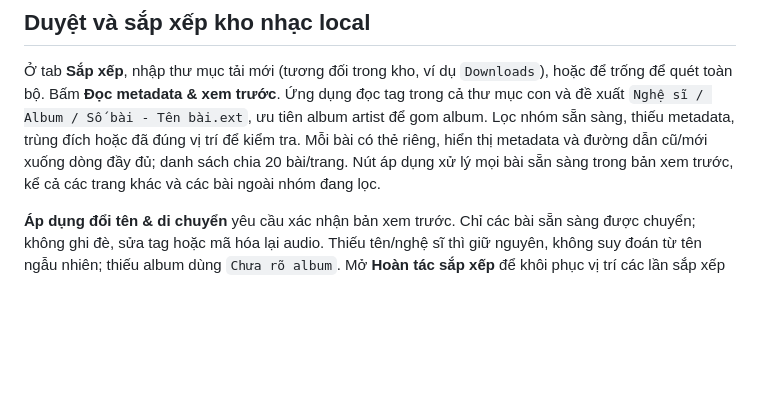
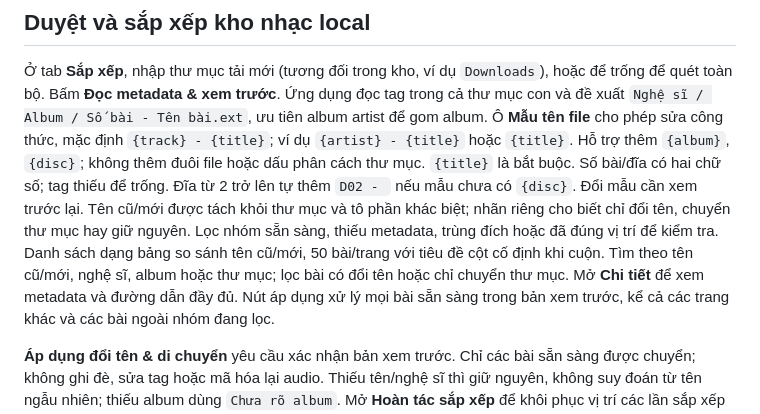
Before and after one commit to WillGle/audio-tools, a Markdown page: README.md, the part around the change. GitHub-like rendering; blank space fills up the shorter version.

```diff
--- a/README.md
+++ b/README.md
@@ -63,9 +63,16 @@ Truy cập giao diện Web tại: **`http://localhost:5050`**. Mặc định ch
 ví dụ `Downloads`), hoặc để trống để quét toàn bộ. Bấm **Đọc metadata & xem trước**.
 Ứng dụng đọc tag trong cả thư mục con và đề xuất
 `Nghệ sĩ / Album / Số bài - Tên bài.ext`, ưu tiên album artist để gom album.
+Ô **Mẫu tên file** cho phép sửa công thức, mặc định `{track} - {title}`; ví dụ
+`{artist} - {title}` hoặc `{title}`. Hỗ trợ thêm `{album}`, `{disc}`; không thêm
+đuôi file hoặc dấu phân cách thư mục. `{title}` là bắt buộc. Số bài/đĩa có hai
+chữ số; tag thiếu để trống. Đĩa từ 2 trở lên tự thêm `D02 - ` nếu mẫu chưa có `{disc}`.
+Đổi mẫu cần xem trước lại. Tên cũ/mới được tách khỏi thư mục và tô phần khác biệt;
+nhãn riêng cho biết chỉ đổi tên, chuyển thư mục hay giữ nguyên.
 Lọc nhóm sẵn sàng, thiếu metadata, trùng đích hoặc đã đúng vị trí để kiểm tra.
-Mỗi bài có thẻ riêng, hiển thị metadata và đường dẫn cũ/mới xuống dòng đầy đủ;
-danh sách chia 20 bài/trang. Nút áp dụng xử lý mọi bài sẵn sàng trong bản xem trước,
+Danh sách dạng bảng so sánh tên cũ/mới, 50 bài/trang với tiêu đề cột cố định khi cuộn.
+Tìm theo tên cũ/mới, nghệ sĩ, album hoặc thư mục; lọc bài có đổi tên hoặc chỉ
+chuyển thư mục. Mở **Chi tiết** để xem metadata và đường dẫn đầy đủ. Nút áp dụng xử lý mọi bài sẵn sàng trong bản xem trước,
 kể cả các trang khác và các bài ngoài nhóm đang lọc.
 
 **Áp dụng đổi tên & di chuyển** yêu cầu xác nhận bản xem trước. Chỉ các bài sẵn
```
Also changed, not shown: docs/audio-test-results.md (+21 -0 lines).
